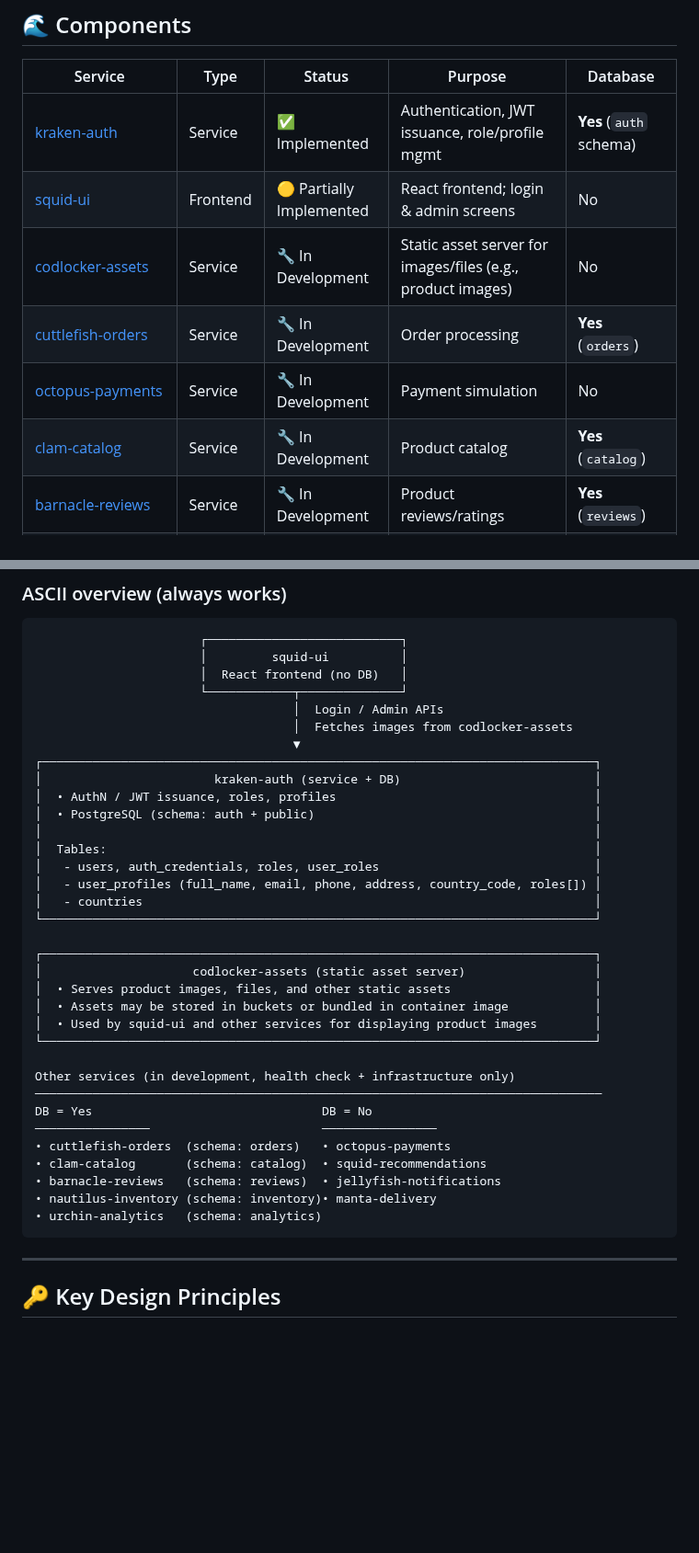
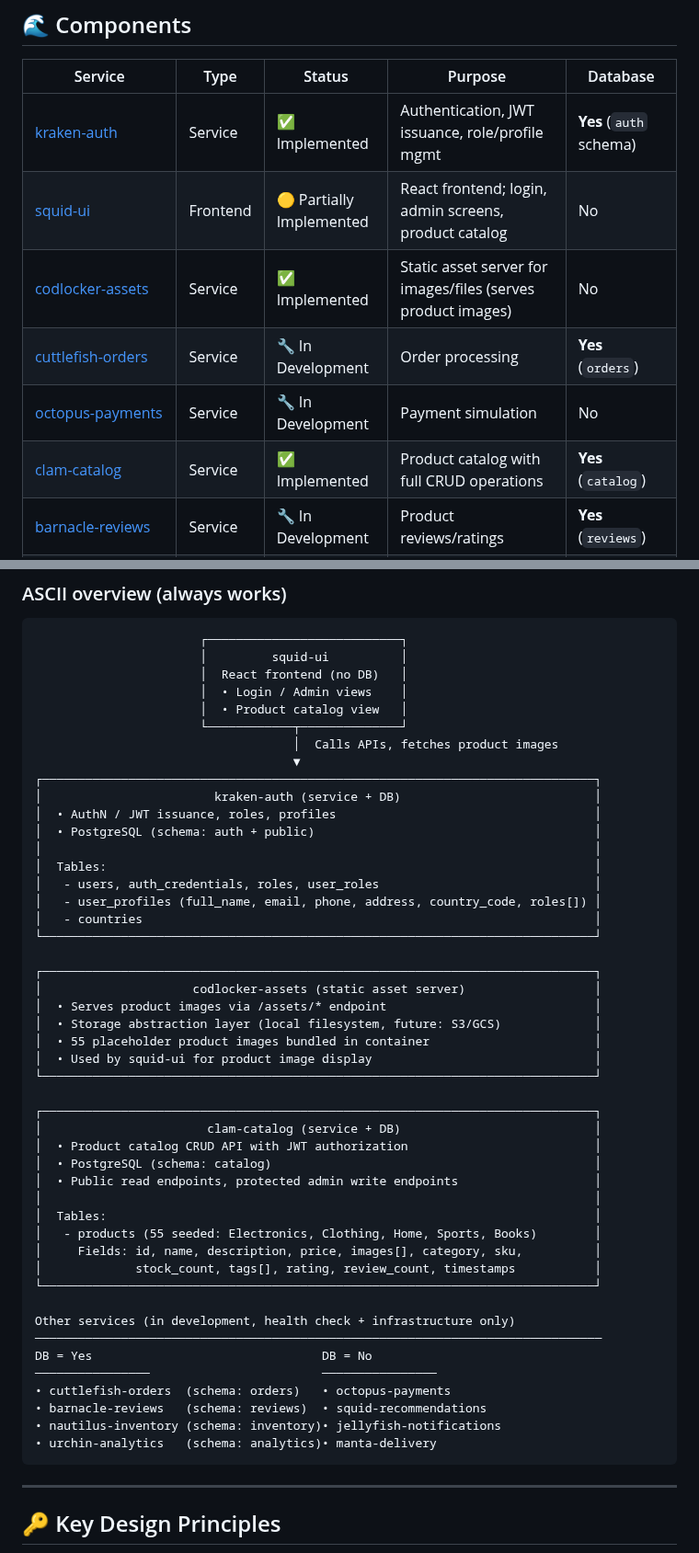
Before and after one commit to cb-squidstack/cb-squidstack, a Markdown page: README.md, 2 parts joined by grey strips. Shown at 92% size. GitHub-like rendering; blank space fills up the shorter version.

Commit message:
Update README to reflect product catalog implementation
- Mark codlocker-assets as implemented (static asset server with bundled product images)
- Mark clam-catalog as implemented (full CRUD API with Liquibase migrations and 55 seeded products)
- Update squid-ui status to include product catalog view
- Enhance architecture diagram with detailed product catalog flow
- Update component status table and Current Status section

🤖 Generated with [Claude Code](https://claude.com/claude-code)

Co-Authored-By: Claude <noreply@anthropic.com>

````diff
--- a/README.md
+++ b/README.md
@@ -12,11 +12,11 @@ It’s designed to showcase microservice patterns, authentication, role-based ac
 | Service | Type | Status | Purpose | Database |
 |---------|------|--------|---------|----------|
 | [kraken-auth](https://github.com/cb-squidstack/kraken-auth/blob/main/README.md) | Service | ✅ Implemented | Authentication, JWT issuance, role/profile mgmt | **Yes** (`auth` schema) |
-| [squid-ui](https://github.com/cb-squidstack/squid-ui/blob/main/README.md) | Frontend | 🟡 Partially Implemented | React frontend; login & admin screens | No |
-| [codlocker-assets](https://github.com/cb-squidstack/codlocker-assets/blob/main/README.md) | Service | 🔧 In Development | Static asset server for images/files (e.g., product images) | No |
+| [squid-ui](https://github.com/cb-squidstack/squid-ui/blob/main/README.md) | Frontend | 🟡 Partially Implemented | React frontend; login, admin screens, product catalog | No |
+| [codlocker-assets](https://github.com/cb-squidstack/codlocker-assets/blob/main/README.md) | Service | ✅ Implemented | Static asset server for images/files (serves product images) | No |
 | [cuttlefish-orders](https://github.com/cb-squidstack/cuttlefish-orders/blob/main/README.md) | Service | 🔧 In Development | Order processing | **Yes** (`orders`) |
 | [octopus-payments](https://github.com/cb-squidstack/octopus-payments/blob/main/README.md) | Service | 🔧 In Development | Payment simulation | No |
-| [clam-catalog](https://github.com/cb-squidstack/clam-catalog/blob/main/README.md) | Service | 🔧 In Development | Product catalog | **Yes** (`catalog`) |
+| [clam-catalog](https://github.com/cb-squidstack/clam-catalog/blob/main/README.md) | Service | ✅ Implemented | Product catalog with full CRUD operations | **Yes** (`catalog`) |
 | [barnacle-reviews](https://github.com/cb-squidstack/barnacle-reviews/blob/main/README.md) | Service | 🔧 In Development | Product reviews/ratings | **Yes** (`reviews`) |
 | [squid-recommendations](https://github.com/cb-squidstack/squid-recommendations/blob/main/README.md) | Service | 🔧 In Development | Recommendation engine | No |
 | [nautilus-inventory](https://github.com/cb-squidstack/nautilus-inventory/blob/main/README.md) | Service | 🔧 In Development | Inventory/stock tracking | **Yes** (`inventory`) |
@@ -65,9 +65,10 @@ Test results and code coverage are published to **CloudBees Unify** evidence for
                        ┌───────────────────────────┐
                        │         squid-ui          │
                        │  React frontend (no DB)   │
+                       │  • Login / Admin views    │
+                       │  • Product catalog view   │
                        └────────────┬──────────────┘
-                                    │  Login / Admin APIs
-                                    │  Fetches images from codlocker-assets
+                                    │  Calls APIs, fetches product images
                                     ▼
 ┌─────────────────────────────────────────────────────────────────────────────┐
 │                        kraken-auth (service + DB)                           │
@@ -82,9 +83,22 @@ Test results and code coverage are published to **CloudBees Unify** evidence for
 
 ┌─────────────────────────────────────────────────────────────────────────────┐
 │                     codlocker-assets (static asset server)                  │
-│  • Serves product images, files, and other static assets                    │
-│  • Assets may be stored in buckets or bundled in container image            │
-│  • Used by squid-ui and other services for displaying product images        │
+│  • Serves product images via /assets/* endpoint                             │
+│  • Storage abstraction layer (local filesystem, future: S3/GCS)             │
+│  • 55 placeholder product images bundled in container                       │
+│  • Used by squid-ui for product image display                               │
+└─────────────────────────────────────────────────────────────────────────────┘
+
+┌─────────────────────────────────────────────────────────────────────────────┐
+│                       clam-catalog (service + DB)                           │
+│  • Product catalog CRUD API with JWT authorization                          │
+│  • PostgreSQL (schema: catalog)                                             │
+│  • Public read endpoints, protected admin write endpoints                   │
+│                                                                             │
+│  Tables:                                                                    │
+│   - products (55 seeded: Electronics, Clothing, Home, Sports, Books)        │
+│     Fields: id, name, description, price, images[], category, sku,          │
+│             stock_count, tags[], rating, review_count, timestamps           │
 └─────────────────────────────────────────────────────────────────────────────┘
 
 Other services (in development, health check + infrastructure only)
@@ -92,10 +106,9 @@ Other services (in development, health check + infrastructure only)
 DB = Yes                                DB = No
 ────────────────                        ────────────────
 • cuttlefish-orders  (schema: orders)   • octopus-payments
-• clam-catalog       (schema: catalog)  • squid-recommendations
-• barnacle-reviews   (schema: reviews)  • jellyfish-notifications
-• nautilus-inventory (schema: inventory)• manta-delivery
-• urchin-analytics   (schema: analytics)
+• barnacle-reviews   (schema: reviews)  • squid-recommendations
+• nautilus-inventory (schema: inventory)• jellyfish-notifications
+• urchin-analytics   (schema: analytics)• manta-delivery
 ```
 
 ---
````
Also changed, not shown: other parts of README.md (+3 -3 lines).
